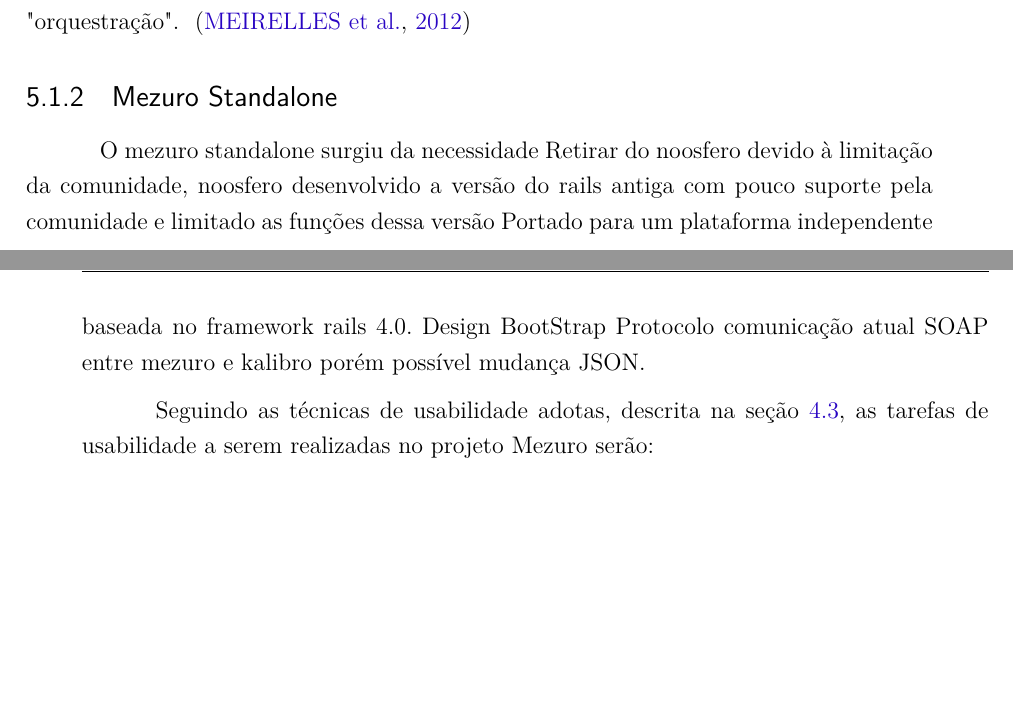
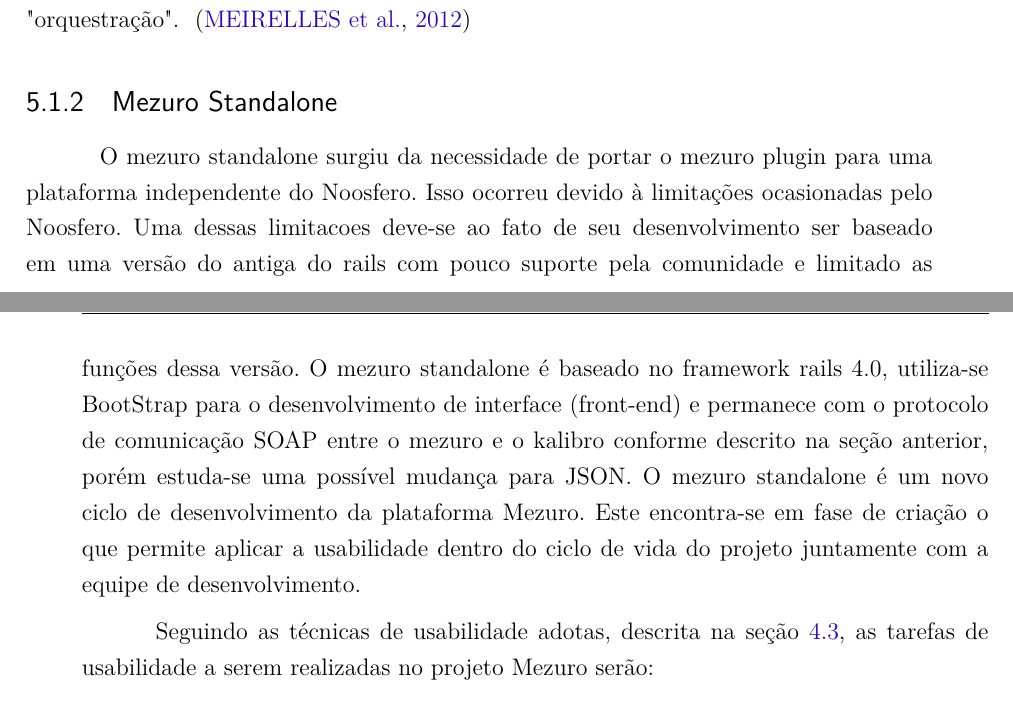
Before and after one commit to renancosta/tcc_renan_costa, a LaTeX thesis (tcc.tex, which reads capitulos/5-estudo-caso.tex): two parts of pages 44 and 45 of 50, joined at a grey line, cut so that both start at the same text, the shorter picture padded with empty space. Compiled offline with pdfLaTeX.

Commit message:
Desenvolvimento da seção Mezuro Standalone

```diff
--- a/capitulos/5-estudo-caso.tex
+++ b/capitulos/5-estudo-caso.tex
@@ -104,11 +104,9 @@
 \subsection{Mezuro Standalone}
 \label{mezuro-standalone}
 
-O mezuro standalone surgiu da necessidade
-Retirar do noosfero devido à limitação da comunidade, noosfero desenvolvido a versão do rails antiga com pouco suporte pela comunidade e limitado as funções dessa versão
-Portado para um plataforma independente baseada no framework rails 4.0.
-Design BootStrap
-Protocolo comunicação atual SOAP entre mezuro e kalibro porém possível mudança JSON.
+O mezuro standalone surgiu da necessidade de portar o mezuro plugin para uma plataforma independente do Noosfero. Isso ocorreu devido à limitações ocasionadas pelo Noosfero. Uma dessas limitacoes deve-se ao fato de seu desenvolvimento ser baseado em uma versão do antiga do rails com pouco suporte pela comunidade e limitado as funções dessa versão.
+O mezuro standalone é baseado no framework rails 4.0, utiliza-se BootStrap para o desenvolvimento de interface (front-end) e permanece com o protocolo de comunicação SOAP entre o mezuro e o kalibro conforme descrito na seção anterior, porém estuda-se uma possível mudança para JSON.
+O mezuro standalone é um novo ciclo de desenvolvimento da plataforma Mezuro. Este encontra-se em fase de criação o que permite aplicar a usabilidade dentro do ciclo de vida do projeto juntamente com a equipe de desenvolvimento.
 
 Seguindo as técnicas de usabilidade adotas, descrita na seção \ref{usabilidade-sl}, as tarefas de usabilidade a serem realizadas no projeto Mezuro serão:
 \begin{itemize}
```
Also changed, not shown: figuras/arquitetura.eps (added), tcc.pdf, 1 other file.
